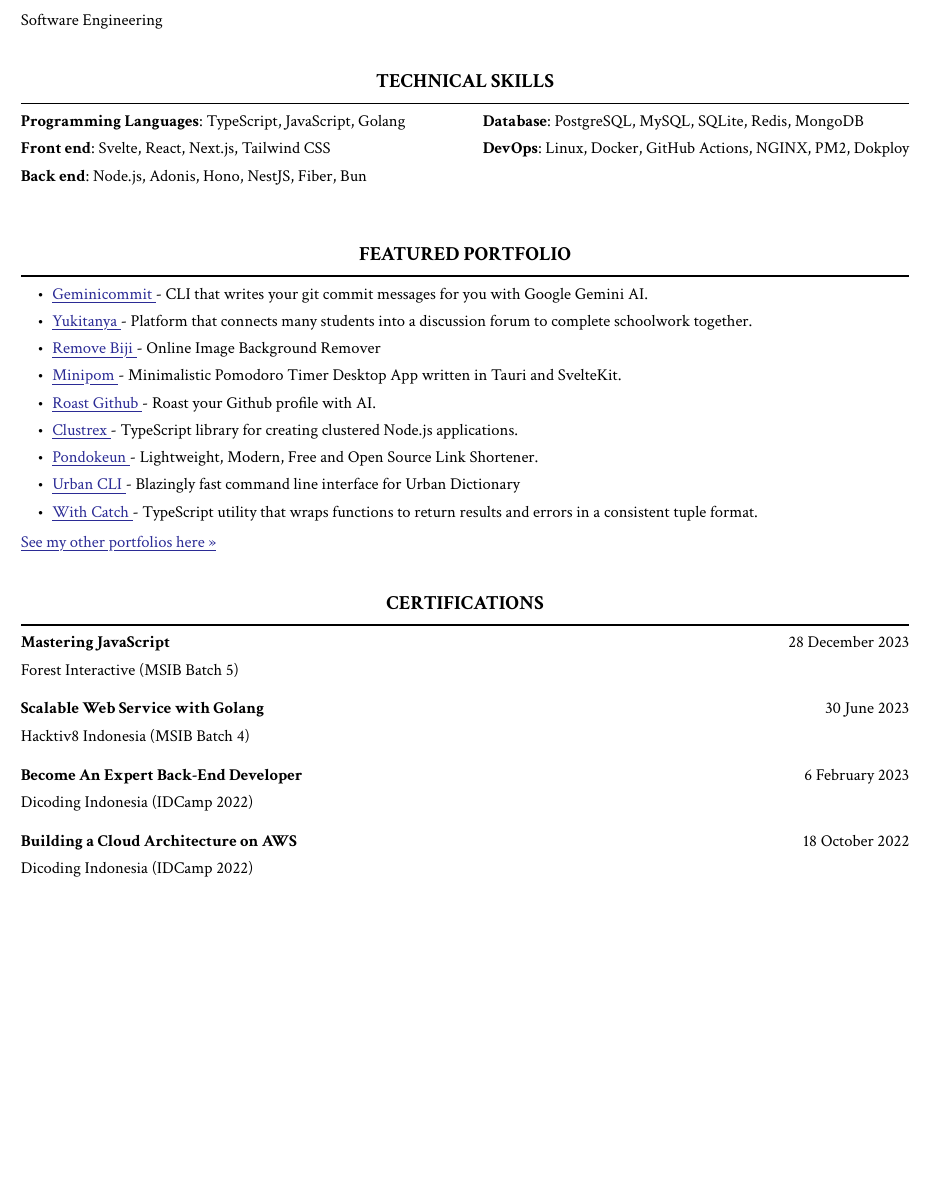
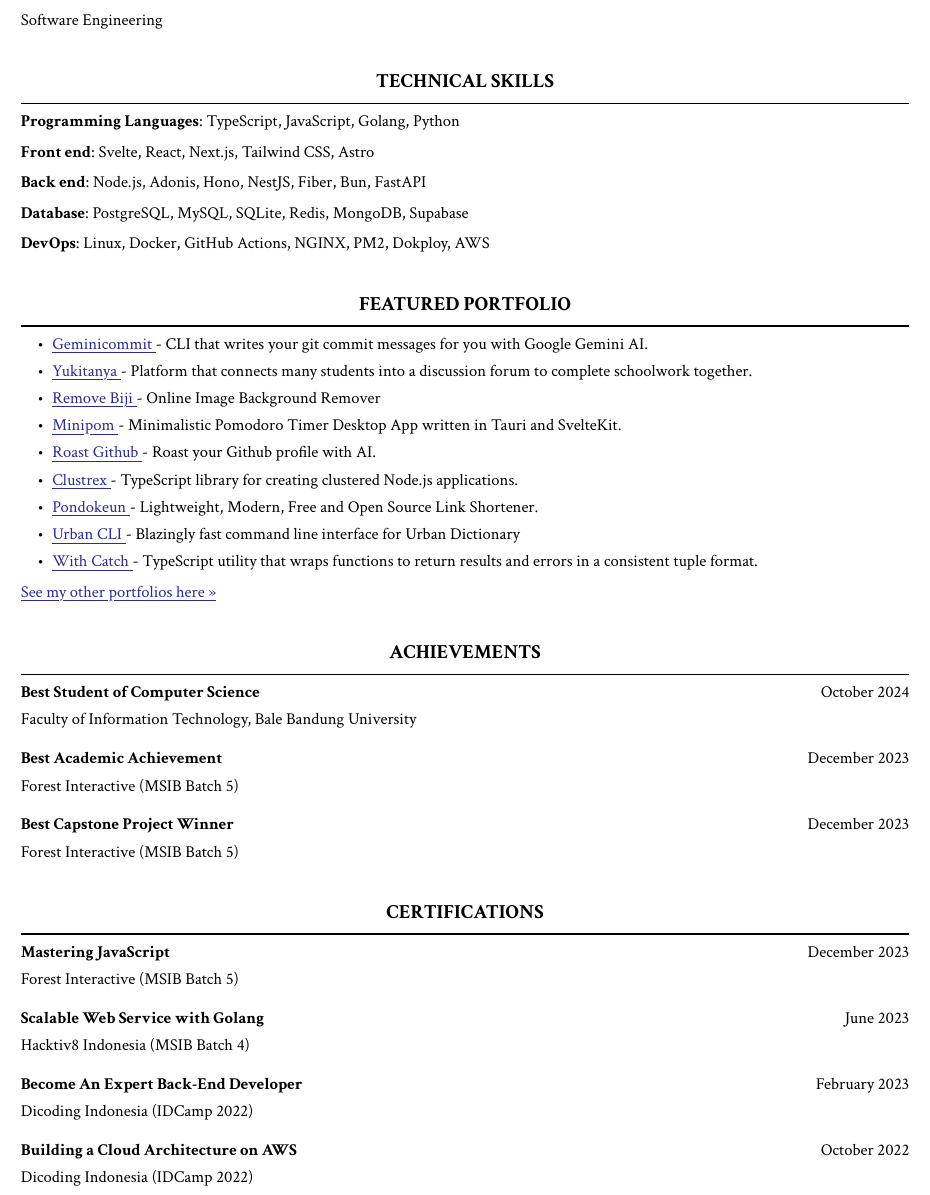
Before and after one commit to tfkhdyt/resume, a Typst document (main.typ): part of page 2 of 2, cut so that both start at the same text, the shorter picture padded with empty space. Compiled offline with Typst 0.15.

Commit message:
feat: update skills and add achievements
Updates technical skills, adds achievements, and adjusts dates.

```diff
--- a/main.typ
+++ b/main.typ
@@ -54,39 +54,16 @@
 ]
 
 == TECHNICAL SKILLS
-#box(height: 50pt)[
-  #columns(2)[
-    *Programming Languages*: TypeScript, JavaScript, Golang \
-    *Front end*: Svelte, React, Next.js, Tailwind CSS \
-    *Back end*: Node.js, Adonis, Hono, NestJS, Fiber, Bun \
-    *Database*: PostgreSQL, MySQL, SQLite, Redis, MongoDB \
-    *DevOps*: Linux, Docker, GitHub Actions, NGINX, PM2, Dokploy \
-  ]
-]
+*Programming Languages*: TypeScript, JavaScript, Golang, Python
 
-// #box(height: 58pt)[
-//   #columns(4)[
-//     - TypeScript
-//     - Golang
-//     - Adonis.js
-//     - SvelteKit
-//     - Next.js
-//     - Hono
-//     - Fiber
-//     - Tailwind CSS
-//     - PostgreSQL
-//     - MySQL
-//     - SQLite
-//     - Redis
-//     - MongoDB
-//     - Linux
-//     - Docker
-//     // - GitHub Actions
-//     // - NGINX
-//     // - PM2
-//     // - Dokploy
-//   ]
-// ]
+*Front end*: Svelte, React, Next.js, Tailwind CSS, Astro
+
+*Back end*: Node.js, Adonis, Hono, NestJS, Fiber, Bun, FastAPI
+
+*Database*: PostgreSQL, MySQL, SQLite, Redis, MongoDB, Supabase
+
+*DevOps*: Linux, Docker, GitHub Actions, NGINX, PM2, Dokploy, AWS
+
 
 == FEATURED PORTFOLIO
 - #link("https://github.com/tfkhdyt/geminicommit")[Geminicommit] - CLI that writes your git commit messages for you with Google Gemini AI.
@@ -100,15 +77,25 @@
 - #link("https://github.com/tfkhdyt/with-catch")[With Catch] - TypeScript utility that wraps functions to return results and errors in a consistent tuple format.
 #link("https://github.com/tfkhdyt?tab=repositories")[See my other portfolios here »]
 
-== CERTIFICATIONS
-*Mastering JavaScript* #h(1fr) 28 December 2023 \
+== ACHIEVEMENTS
+*Best Student of Computer Science* #h(1fr) October 2024 \
+Faculty of Information Technology, Bale Bandung University
+#v(5pt)
+*Best Academic Achievement* #h(1fr) December 2023 \
 Forest Interactive (MSIB Batch 5)
 #v(5pt)
-*Scalable Web Service with Golang* #h(1fr) 30 June 2023 \
+*Best Capstone Project Winner* #h(1fr) December 2023 \
+Forest Interactive (MSIB Batch 5)
+
+== CERTIFICATIONS
+*Mastering JavaScript* #h(1fr) December 2023 \
+Forest Interactive (MSIB Batch 5)
+#v(5pt)
+*Scalable Web Service with Golang* #h(1fr) June 2023 \
 Hacktiv8 Indonesia (MSIB Batch 4)
 #v(5pt)
-*Become An Expert Back-End Developer* #h(1fr) 6 February 2023 \
+*Become An Expert Back-End Developer* #h(1fr) February 2023 \
 Dicoding Indonesia (IDCamp 2022)
 #v(5pt)
-*Building a Cloud Architecture on AWS* #h(1fr) 18 October 2022 \
+*Building a Cloud Architecture on AWS* #h(1fr) October 2022 \
 Dicoding Indonesia (IDCamp 2022)
```
